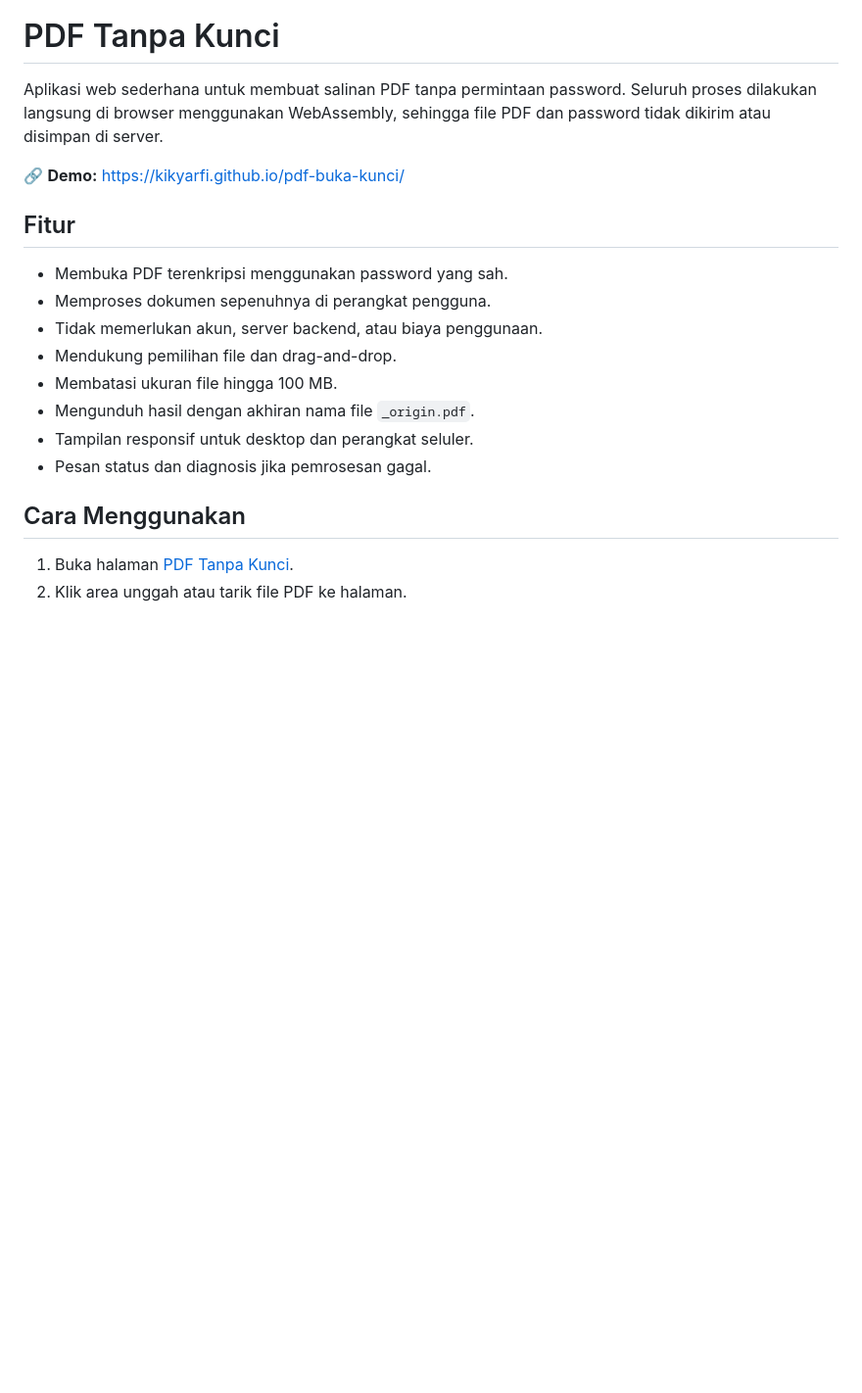
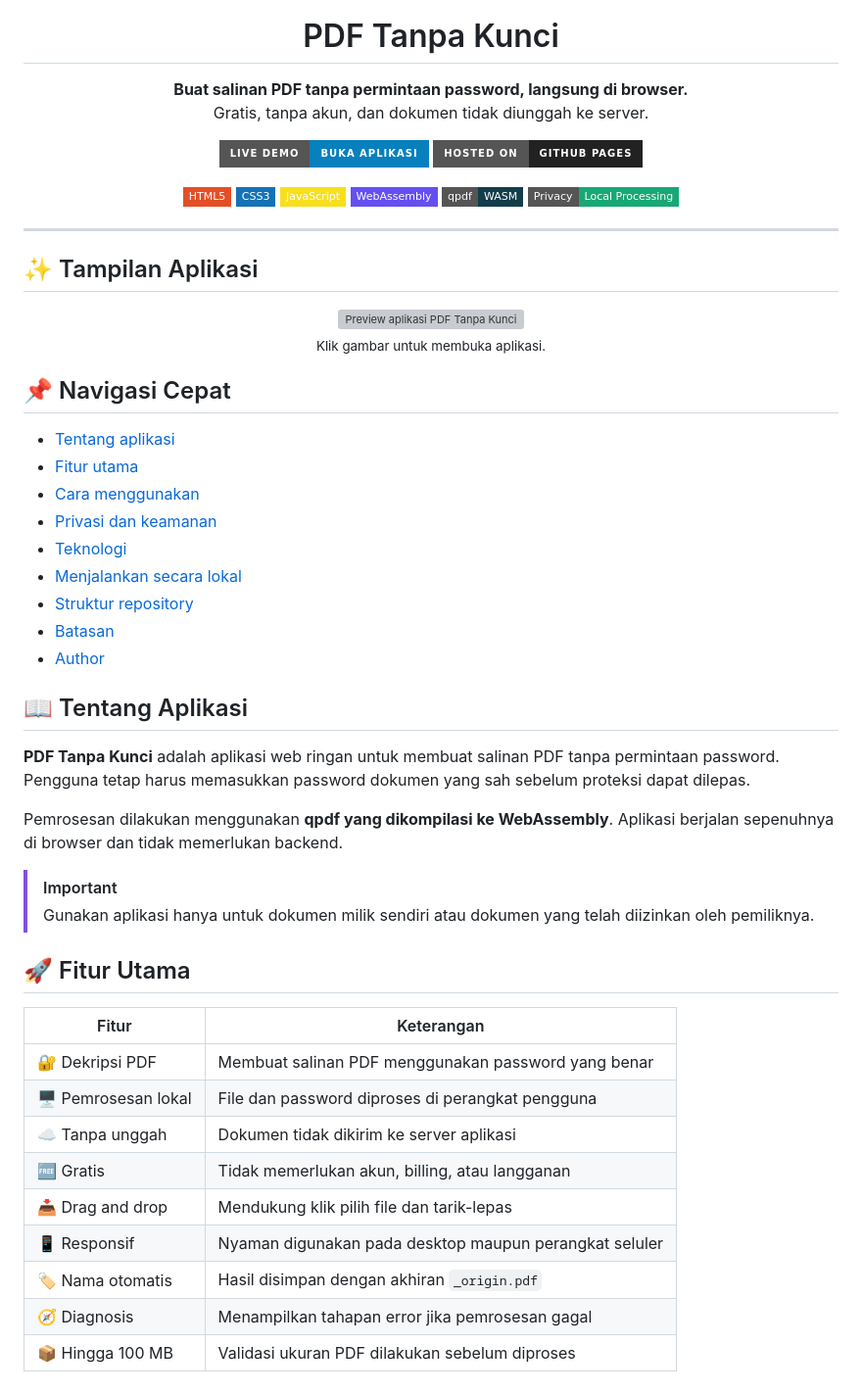
Before and after one commit to Kikyarfi/pdf-buka-kunci, a Markdown page: README.md, the part around one of its changes. Shown at 98% size. GitHub-like rendering; badges without logos; blank space fills up the shorter version; grey boxes are pictures that could not be loaded.

```diff
--- a/README.md
+++ b/README.md
@@ -1,20 +5,64 @@
 # PDF Tanpa Kunci
 
-Aplikasi web sederhana untuk membuat salinan PDF tanpa permintaan password. Seluruh proses dilakukan langsung di browser menggunakan WebAssembly, sehingga file PDF dan password tidak dikirim atau disimpan di server.
+**Buat salinan PDF tanpa permintaan password, langsung di browser.**
+Gratis, tanpa akun, dan dokumen tidak diunggah ke server.
 
-🔗 **Demo:** [https://kikyarfi.github.io/pdf-buka-kunci/](https://kikyarfi.github.io/pdf-buka-kunci/)
+[![Live Demo](https://img.shields.io/badge/Live_Demo-Buka_Aplikasi-0780bd?style=for-the-badge&logo=github)](https://kikyarfi.github.io/pdf-buka-kunci/)
+[![GitHub Pages](https://img.shields.io/badge/Hosted_on-GitHub_Pages-222222?style=for-the-badge&logo=githubpages&logoColor=white)](https://kikyarfi.github.io/pdf-buka-kunci/)
 
-## Fitur
+![HTML5](https://img.shields.io/badge/HTML5-E34F26?style=flat-square&logo=html5&logoColor=white)
+![CSS3](https://img.shields.io/badge/CSS3-1572B6?style=flat-square&logo=css3&logoColor=white)
+![JavaScript](https://img.shields.io/badge/JavaScript-F7DF1E?style=flat-square&logo=javascript&logoColor=111)
+![WebAssembly](https://img.shields.io/badge/WebAssembly-654FF0?style=flat-square&logo=webassembly&logoColor=white)
+![qpdf](https://img.shields.io/badge/qpdf-WASM-123d4a?style=flat-square)
+![Privacy](https://img.shields.io/badge/Privacy-Local_Processing-18a875?style=flat-square&logo=shield&logoColor=white)
 
-- Membuka PDF terenkripsi menggunakan password yang sah.
-- Memproses dokumen sepenuhnya di perangkat pengguna.
-- Tidak memerlukan akun, server backend, atau biaya penggunaan.
-- Mendukung pemilihan file dan drag-and-drop.
-- Membatasi ukuran file hingga 100 MB.
-- Mengunduh hasil dengan akhiran nama file `_origin.pdf`.
-- Tampilan responsif untuk desktop dan perangkat seluler.
-- Pesan status dan diagnosis jika pemrosesan gagal.
+</div>
 
-## Cara Menggunakan
+---
 
-1. Buka halaman [PDF Tanpa Kunci](https://kikyarfi.github.io/pdf-buka-kunci/).
+## ✨ Tampilan Aplikasi
+
+<div align="center">
+  <a href="https://kikyarfi.github.io/pdf-buka-kunci/">
+    <img src="og.png" alt="Preview aplikasi PDF Tanpa Kunci" width="820">
+  </a>
+  <br>
+  <sub>Klik gambar untuk membuka aplikasi.</sub>
+</div>
+
+## 📌 Navigasi Cepat
+
+- [Tentang aplikasi](#-tentang-aplikasi)
+- [Fitur utama](#-fitur-utama)
+- [Cara menggunakan](#-cara-menggunakan)
+- [Privasi dan keamanan](#-privasi-dan-keamanan)
+- [Teknologi](#️-teknologi)
+- [Menjalankan secara lokal](#-menjalankan-secara-lokal)
+- [Struktur repository](#-struktur-repository)
+- [Batasan](#️-batasan)
+- [Author](#-author)
+
+## 📖 Tentang Aplikasi
+
+**PDF Tanpa Kunci** adalah aplikasi web ringan untuk membuat salinan PDF tanpa permintaan password. Pengguna tetap harus memasukkan password dokumen yang sah sebelum proteksi dapat dilepas.
+
+Pemrosesan dilakukan menggunakan **qpdf yang dikompilasi ke WebAssembly**. Aplikasi berjalan sepenuhnya di browser dan tidak memerlukan backend.
+
+> [!IMPORTANT]
+> Gunakan aplikasi hanya untuk dokumen milik sendiri atau dokumen yang telah diizinkan oleh pemiliknya.
+
+## 🚀 Fitur Utama
+
+| Fitur | Keterangan |
+|---|---|
+| 🔐 Dekripsi PDF | Membuat salinan PDF menggunakan password yang benar |
+| 🖥️ Pemrosesan lokal | File dan password diproses di perangkat pengguna |
+| ☁️ Tanpa unggah | Dokumen tidak dikirim ke server aplikasi |
+| 🆓 Gratis | Tidak memerlukan akun, billing, atau langganan |
+| 📥 Drag and drop | Mendukung klik pilih file dan tarik-lepas |
+| 📱 Responsif | Nyaman digunakan pada desktop maupun perangkat seluler |
+| 🏷️ Nama otomatis | Hasil disimpan dengan akhiran `_origin.pdf` |
+| 🧭 Diagnosis | Menampilkan tahapan error jika pemrosesan gagal |
+| 📦 Hingga 100 MB | Validasi ukuran PDF dilakukan sebelum diproses |
+
```
Also changed, not shown: other parts of README.md (+126 -47 lines).
